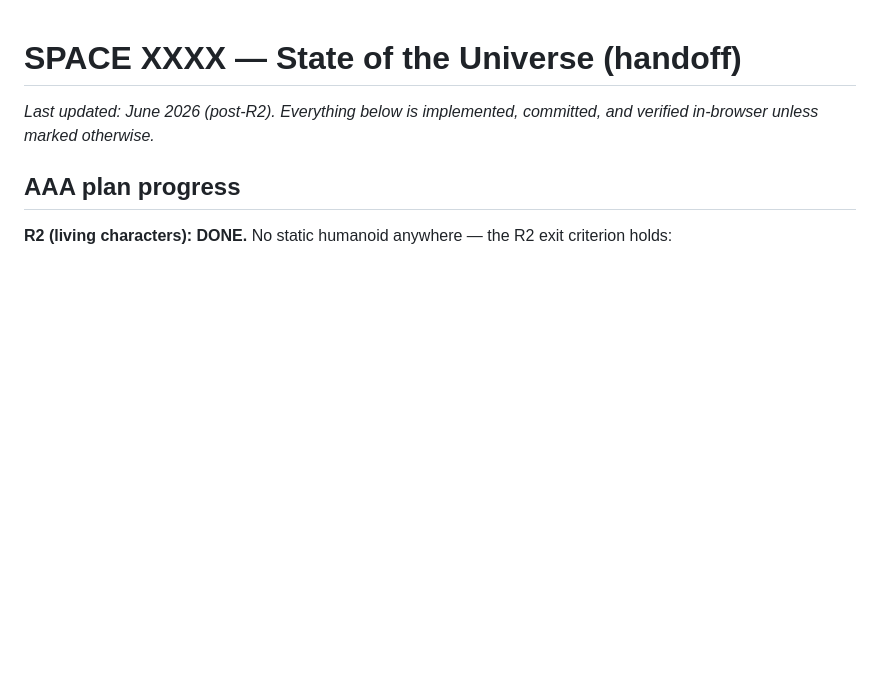
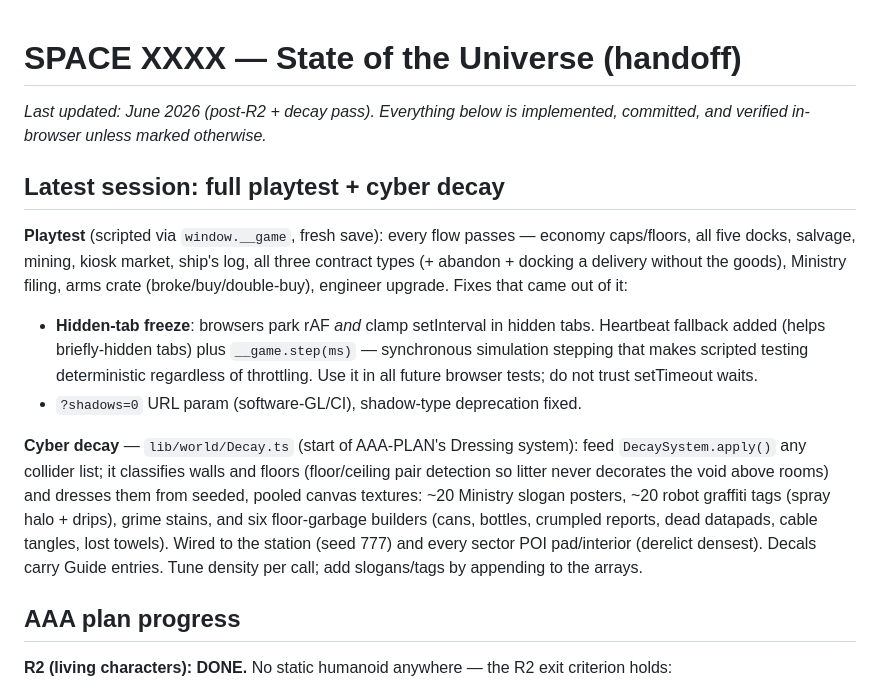
Before and after one commit to MCP-G/space-xxxx, a Markdown page: docs/HANDOFF.md, the part around the change. GitHub-like rendering; blank space fills up the shorter version.

Commit message:
Update HANDOFF: playtest results, step() testing note, decay system docs
Co-Authored-By: Claude Fable 5 <noreply@anthropic.com>

```diff
--- a/docs/HANDOFF.md
+++ b/docs/HANDOFF.md
@@ -1,7 +1,32 @@
 # SPACE XXXX — State of the Universe (handoff)
 
-*Last updated: June 2026 (post-R2). Everything below is implemented,
-committed, and verified in-browser unless marked otherwise.*
+*Last updated: June 2026 (post-R2 + decay pass). Everything below is
+implemented, committed, and verified in-browser unless marked otherwise.*
+
+## Latest session: full playtest + cyber decay
+
+**Playtest** (scripted via `window.__game`, fresh save): every flow passes —
+economy caps/floors, all five docks, salvage, mining, kiosk market, ship's
+log, all three contract types (+ abandon + docking a delivery without the
+goods), Ministry filing, arms crate (broke/buy/double-buy), engineer
+upgrade. Fixes that came out of it:
+- **Hidden-tab freeze**: browsers park rAF *and* clamp setInterval in
+  hidden tabs. Heartbeat fallback added (helps briefly-hidden tabs) plus
+  `__game.step(ms)` — synchronous simulation stepping that makes scripted
+  testing deterministic regardless of throttling. Use it in all future
+  browser tests; do not trust setTimeout waits.
+- `?shadows=0` URL param (software-GL/CI), shadow-type deprecation fixed.
+
+**Cyber decay** — `lib/world/Decay.ts` (start of AAA-PLAN's Dressing
+system): feed `DecaySystem.apply()` any collider list; it classifies walls
+and floors (floor/ceiling pair detection so litter never decorates the
+void above rooms) and dresses them from seeded, pooled canvas textures:
+~20 Ministry slogan posters, ~20 robot graffiti tags (spray halo + drips),
+grime stains, and six floor-garbage builders (cans, bottles, crumpled
+reports, dead datapads, cable tangles, lost towels). Wired to the station
+(seed 777) and every sector POI pad/interior (derelict densest). Decals
+carry Guide entries. Tune density per call; add slogans/tags by appending
+to the arrays.
 
 ## AAA plan progress
 
```
